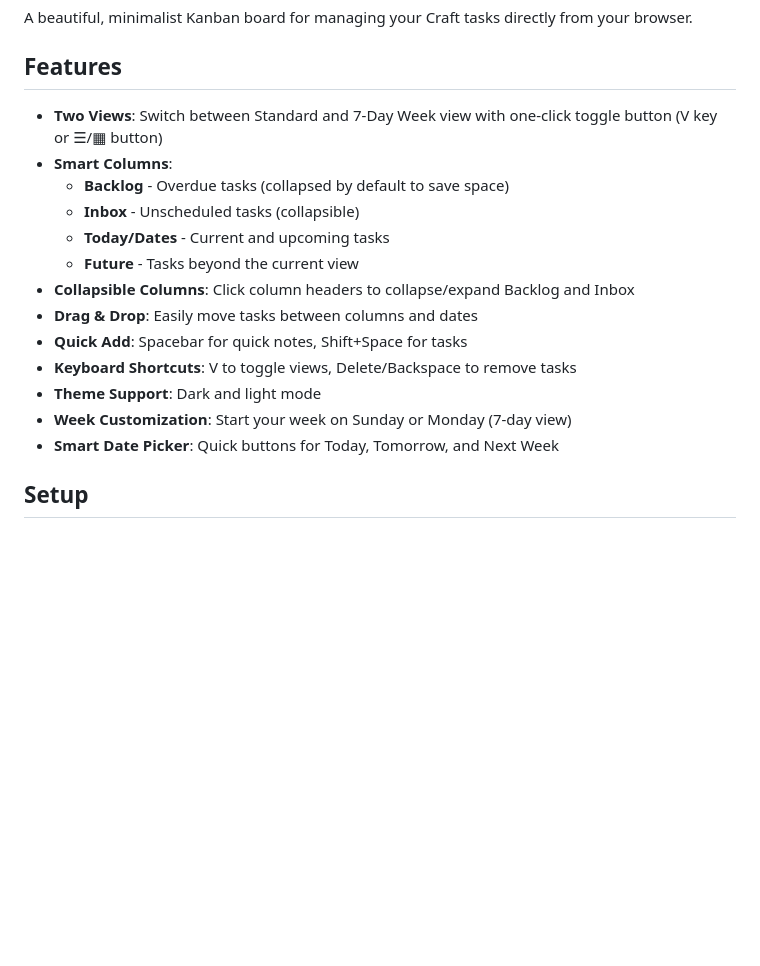
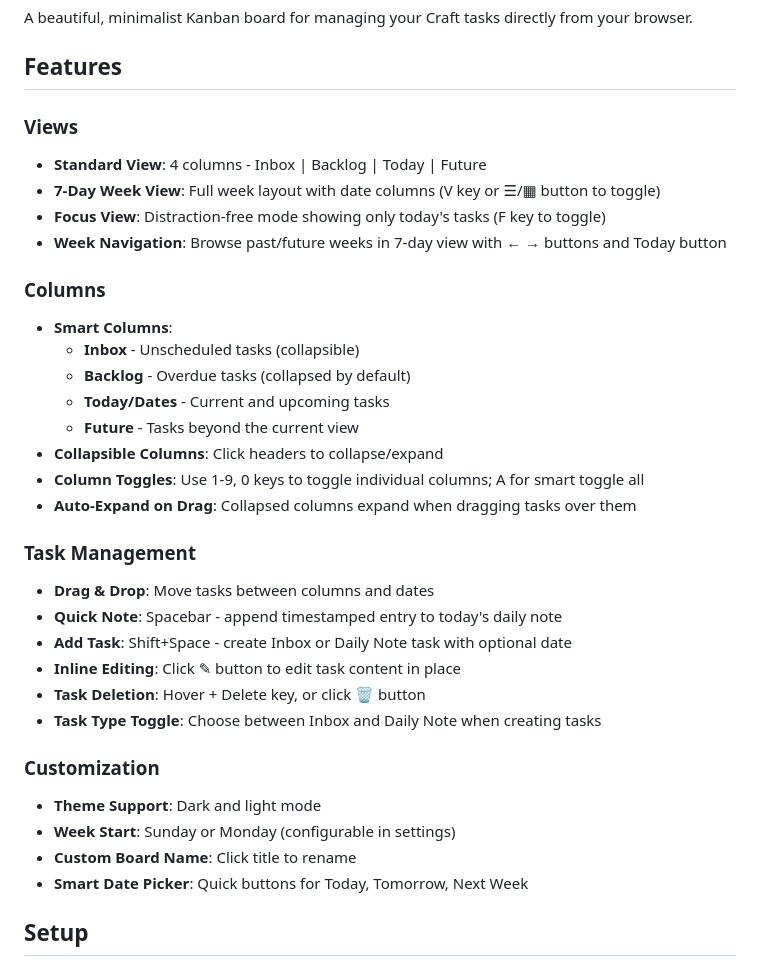
Before and after one commit to eternalpriyan/craft-kanban, a Markdown page: README.md, the part around one of its changes. Drawn GitHub-style; blank space fills up the shorter version.

```diff
--- a/README.md
+++ b/README.md
@@ -4,19 +4,35 @@ A beautiful, minimalist Kanban board for managing your Craft tasks directly from
 
 ## Features
 
-- **Two Views**: Switch between Standard and 7-Day Week view with one-click toggle button (V key or ☰/▦ button)
+### Views
+- **Standard View**: 4 columns - Inbox | Backlog | Today | Future
+- **7-Day Week View**: Full week layout with date columns (V key or ☰/▦ button to toggle)
+- **Focus View**: Distraction-free mode showing only today's tasks (F key to toggle)
+- **Week Navigation**: Browse past/future weeks in 7-day view with ← → buttons and Today button
+
+### Columns
 - **Smart Columns**:
-  - **Backlog** - Overdue tasks (collapsed by default to save space)
   - **Inbox** - Unscheduled tasks (collapsible)
+  - **Backlog** - Overdue tasks (collapsed by default)
   - **Today/Dates** - Current and upcoming tasks
   - **Future** - Tasks beyond the current view
-- **Collapsible Columns**: Click column headers to collapse/expand Backlog and Inbox
-- **Drag & Drop**: Easily move tasks between columns and dates
-- **Quick Add**: Spacebar for quick notes, Shift+Space for tasks
-- **Keyboard Shortcuts**: V to toggle views, Delete/Backspace to remove tasks
+- **Collapsible Columns**: Click headers to collapse/expand
+- **Column Toggles**: Use 1-9, 0 keys to toggle individual columns; A for smart toggle all
+- **Auto-Expand on Drag**: Collapsed columns expand when dragging tasks over them
+
+### Task Management
+- **Drag & Drop**: Move tasks between columns and dates
+- **Quick Note**: Spacebar - append timestamped entry to today's daily note
+- **Add Task**: Shift+Space - create Inbox or Daily Note task with optional date
+- **Inline Editing**: Click ✎ button to edit task content in place
+- **Task Deletion**: Hover + Delete key, or click 🗑️ button
+- **Task Type Toggle**: Choose between Inbox and Daily Note when creating tasks
+
+### Customization
 - **Theme Support**: Dark and light mode
-- **Week Customization**: Start your week on Sunday or Monday (7-day view)
-- **Smart Date Picker**: Quick buttons for Today, Tomorrow, and Next Week
+- **Week Start**: Sunday or Monday (configurable in settings)
+- **Custom Board Name**: Click title to rename
+- **Smart Date Picker**: Quick buttons for Today, Tomorrow, Next Week
 
 ## Setup
 
```
Also changed, not shown: other parts of README.md (+39 -9 lines).
